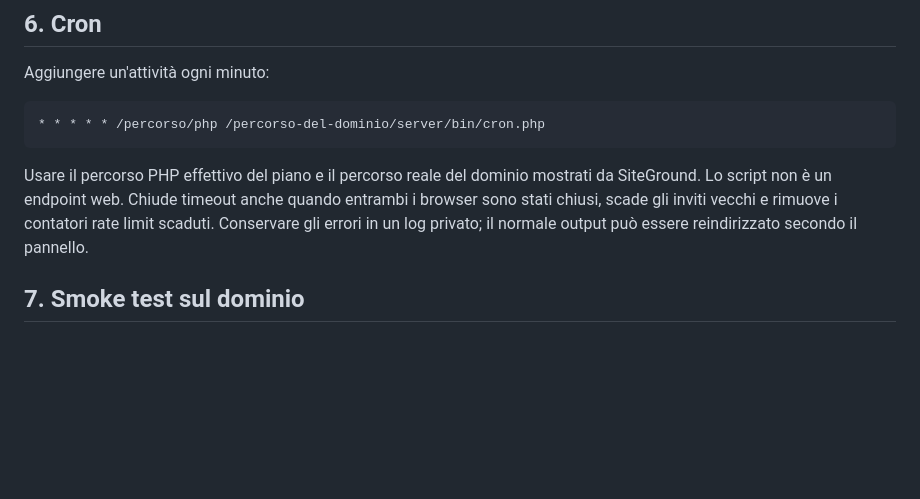
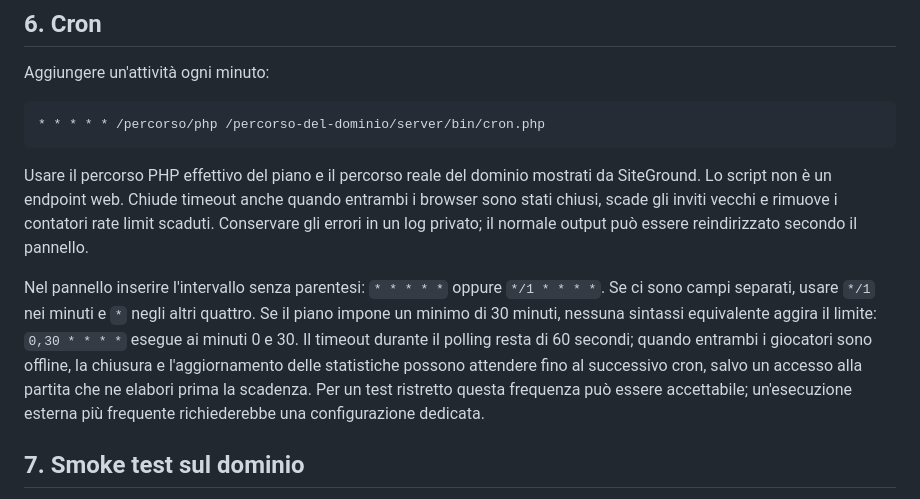
Before and after one commit to icekemia/8020, a Markdown page: documentation/DEPLOYMENT.md, the part around the change. GitHub-like rendering; blank space fills up the shorter version.

```diff
--- a/documentation/DEPLOYMENT.md
+++ b/documentation/DEPLOYMENT.md
@@ -90,6 +90,8 @@ Aggiungere un'attività ogni minuto:
 
 Usare il percorso PHP effettivo del piano e il percorso reale del dominio mostrati da SiteGround. Lo script non è un endpoint web. Chiude timeout anche quando entrambi i browser sono stati chiusi, scade gli inviti vecchi e rimuove i contatori rate limit scaduti. Conservare gli errori in un log privato; il normale output può essere reindirizzato secondo il pannello.
 
+Nel pannello inserire l'intervallo senza parentesi: `* * * * *` oppure `*/1 * * * *`. Se ci sono campi separati, usare `*/1` nei minuti e `*` negli altri quattro. Se il piano impone un minimo di 30 minuti, nessuna sintassi equivalente aggira il limite: `0,30 * * * *` esegue ai minuti 0 e 30. Il timeout durante il polling resta di 60 secondi; quando entrambi i giocatori sono offline, la chiusura e l'aggiornamento delle statistiche possono attendere fino al successivo cron, salvo un accesso alla partita che ne elabori prima la scadenza. Per un test ristretto questa frequenza può essere accettabile; un'esecuzione esterna più frequente richiederebbe una configurazione dedicata.
+
 ## 7. Smoke test sul dominio
 
 1. Aprire il gioco senza login: il bot funziona, gli XP sono locali.
```
Also changed, not shown: documentation/CI_CD.md (+10 -0 lines).
